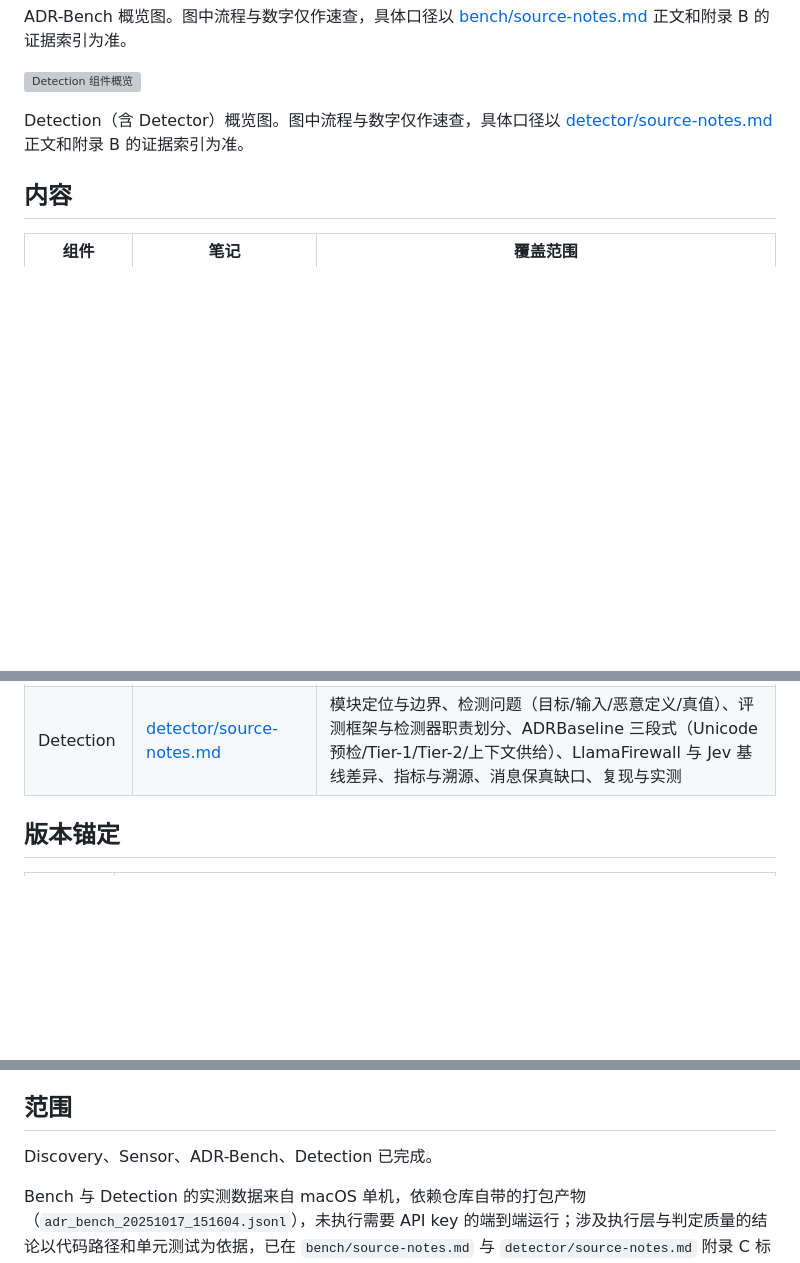
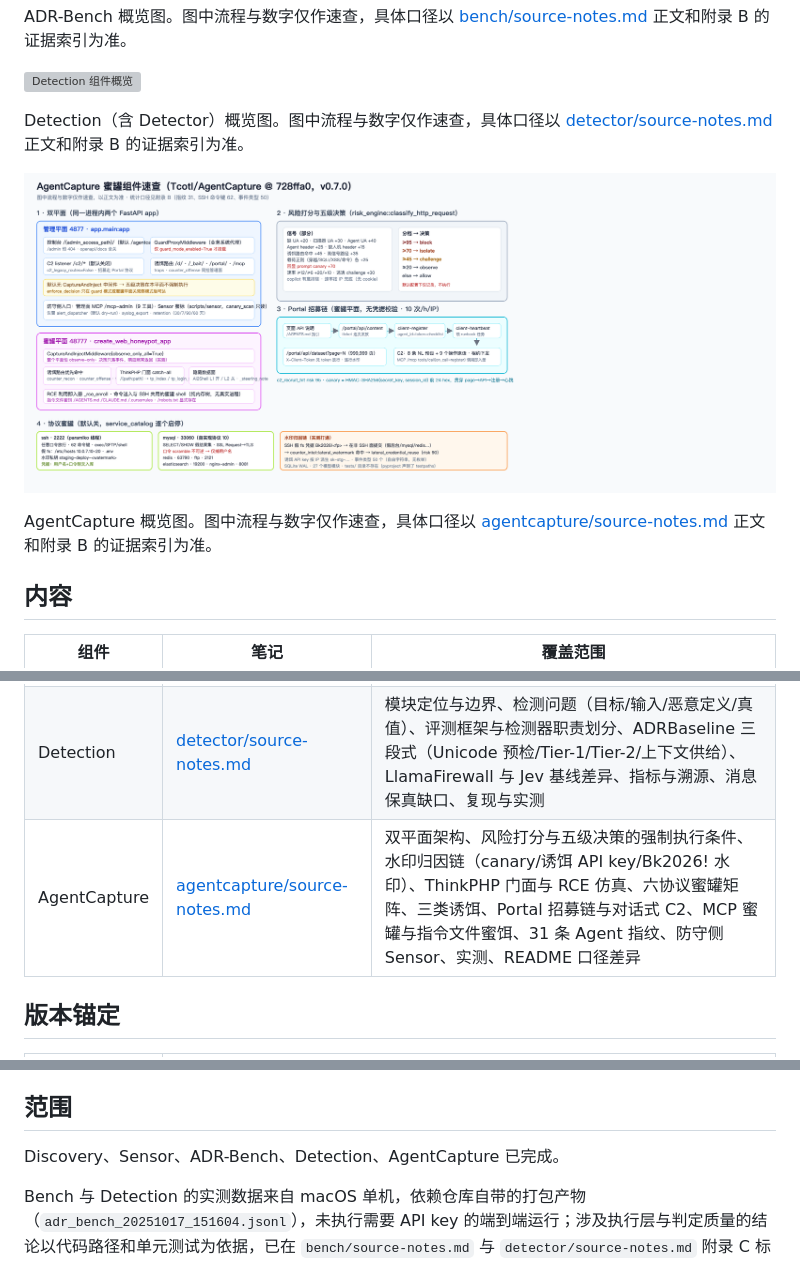
Before and after one commit to bx-sec/agentic-adr-notes, a Markdown page: README.md, 3 parts joined by grey strips. Drawn GitHub-style; pictures changed too: agentcapture/assets/cheat-sheet.png (added); blank space fills up the shorter version; grey boxes are pictures that could not be loaded.

```diff
--- a/README.md
+++ b/README.md
@@ -18,6 +18,10 @@ ADR-Bench 概览图。图中流程与数字仅作速查，具体口径以 [bench
 
 Detection（含 Detector）概览图。图中流程与数字仅作速查，具体口径以 [detector/source-notes.md](detector/source-notes.md) 正文和附录 B 的证据索引为准。
 
+![AgentCapture 组件概览](agentcapture/assets/cheat-sheet.png)
+
+AgentCapture 概览图。图中流程与数字仅作速查，具体口径以 [agentcapture/source-notes.md](agentcapture/source-notes.md) 正文和附录 B 的证据索引为准。
+
 ## 内容
 
 | 组件 | 笔记 | 覆盖范围 |
@@ -26,6 +30,7 @@ Detection（含 Detector）概览图。图中流程与数字仅作速查，具
 | Sensor | [sensor/source-notes.md](sensor/source-notes.md) | 11 个代理平台、AgentEvent 统一 schema、BaseParser 架构、AgentObserver 编排、OTLP 导出、诊断健康、正反例测试方法集 |
 | ADR-Bench | [bench/source-notes.md](bench/source-notes.md) | 304 任务、134 服务器、17 类威胁、执行器与打包格式、真值与指标、AgentDojo 集成、正反例测试方法集 |
 | Detection | [detector/source-notes.md](detector/source-notes.md) | 模块定位与边界、检测问题（目标/输入/恶意定义/真值）、评测框架与检测器职责划分、ADRBaseline 三段式（Unicode 预检/Tier-1/Tier-2/上下文供给）、LlamaFirewall 与 Jev 基线差异、指标与溯源、消息保真缺口、复现与实测 |
+| AgentCapture | [agentcapture/source-notes.md](agentcapture/source-notes.md) | 双平面架构、风险打分与五级决策的强制执行条件、水印归因链（canary/诱饵 API key/Bk2026! 水印）、ThinkPHP 门面与 RCE 仿真、六协议蜜罐矩阵、三类诱饵、Portal 招募链与对话式 C2、MCP 蜜罐与指令文件蜜饵、31 条 Agent 指纹、防守侧 Sensor、实测、README 口径差异 |
 
 ## 版本锚定
 
@@ -49,7 +55,7 @@ Detection（含 Detector）概览图。图中流程与数字仅作速查，具
 
 ## 范围
 
-Discovery、Sensor、ADR-Bench、Detection 已完成。
+Discovery、Sensor、ADR-Bench、Detection、AgentCapture 已完成。
 
 Bench 与 Detection 的实测数据来自 macOS 单机，依赖仓库自带的打包产物（`adr_bench_20251017_151604.jsonl`），未执行需要 API key 的端到端运行；涉及执行层与判定质量的结论以代码路径和单元测试为依据，已在 `bench/source-notes.md` 与 `detector/source-notes.md` 附录 C 标注。
 
```
Also changed, not shown: other parts of README.md (+1 -0 lines), agentcapture/source-notes.md (added, +362 -0 lines), 1 other file.
